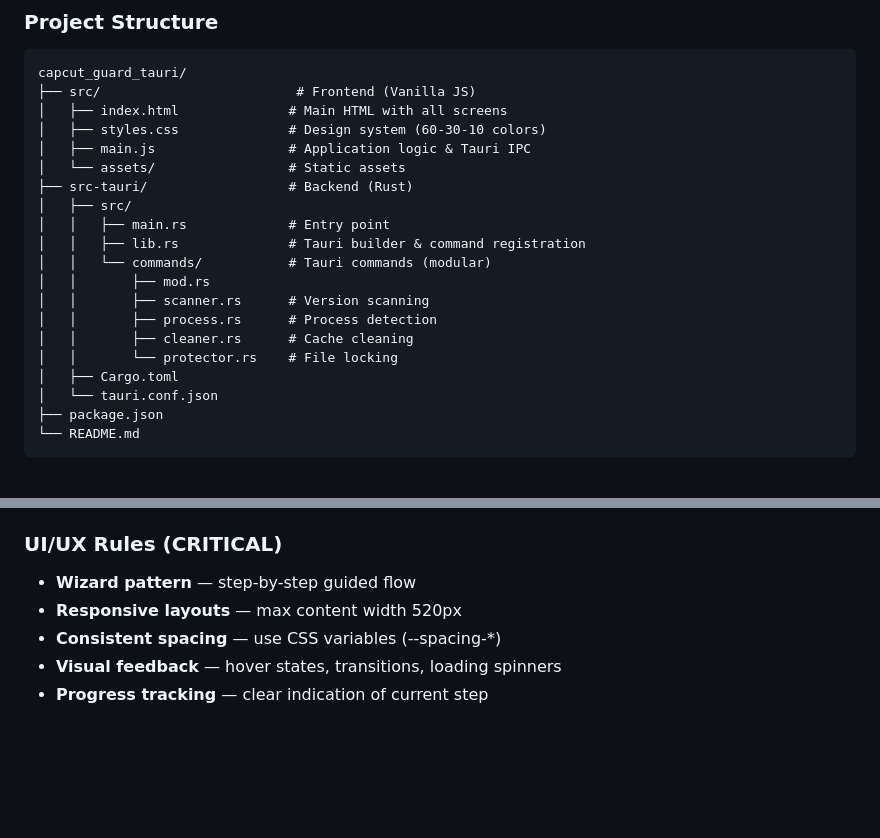
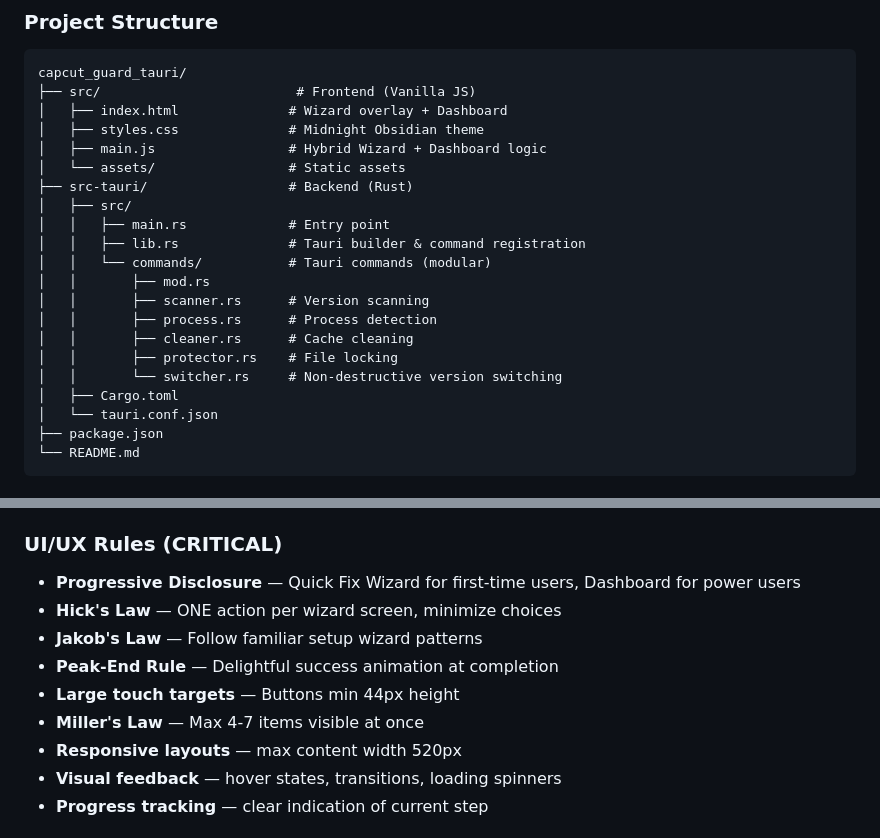
Before and after one commit to Zendevve/CCVG, a Markdown page: AGENTS.md, 2 parts joined by grey strips. Rendered like a GitHub page; blank space fills up the shorter version.

Commit message:
docs: update AGENTS.md with UX principles and new structure

````diff
--- a/AGENTS.md
+++ b/AGENTS.md
@@ -56,9 +56,9 @@ If no new rule is detected → do not update the file.
 ```
 capcut_guard_tauri/
 ├── src/                         # Frontend (Vanilla JS)
-│   ├── index.html              # Main HTML with all screens
-│   ├── styles.css              # Design system (60-30-10 colors)
-│   ├── main.js                 # Application logic & Tauri IPC
+│   ├── index.html              # Wizard overlay + Dashboard
+│   ├── styles.css              # Midnight Obsidian theme
+│   ├── main.js                 # Hybrid Wizard + Dashboard logic
 │   └── assets/                 # Static assets
 ├── src-tauri/                  # Backend (Rust)
 │   ├── src/
@@ -69,7 +69,8 @@ capcut_guard_tauri/
 │   │       ├── scanner.rs      # Version scanning
 │   │       ├── process.rs      # Process detection
 │   │       ├── cleaner.rs      # Cache cleaning
-│   │       └── protector.rs    # File locking
+│   │       ├── protector.rs    # File locking
+│   │       └── switcher.rs     # Non-destructive version switching
 │   ├── Cargo.toml
 │   └── tauri.conf.json
 ├── package.json
@@ -91,9 +92,13 @@ capcut_guard_tauri/
 
 ### UI/UX Rules (CRITICAL)
 
-- **Wizard pattern** — step-by-step guided flow
+- **Progressive Disclosure** — Quick Fix Wizard for first-time users, Dashboard for power users
+- **Hick's Law** — ONE action per wizard screen, minimize choices
+- **Jakob's Law** — Follow familiar setup wizard patterns
+- **Peak-End Rule** — Delightful success animation at completion
+- **Large touch targets** — Buttons min 44px height
+- **Miller's Law** — Max 4-7 items visible at once
 - **Responsive layouts** — max content width 520px
-- **Consistent spacing** — use CSS variables (--spacing-*)
 - **Visual feedback** — hover states, transitions, loading spinners
 - **Progress tracking** — clear indication of current step
 
````
